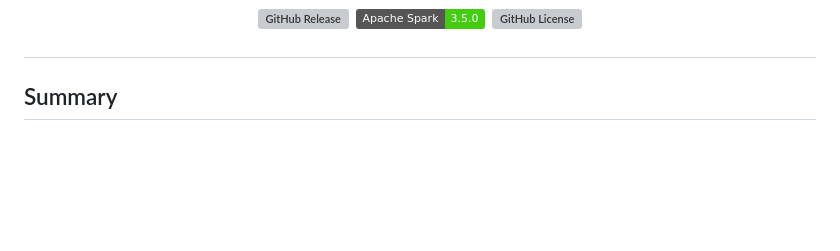
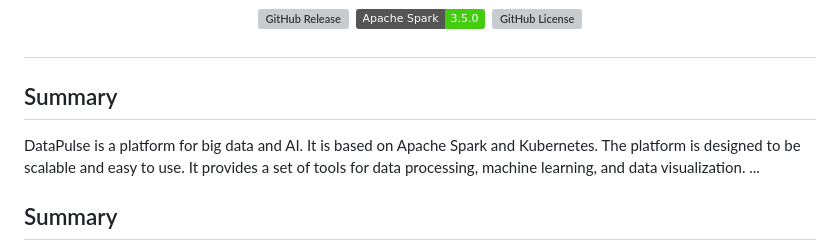
Before and after one commit to xuwenyihust/PawMark, a Markdown page: README.md, the part around the change printed below. Drawn GitHub-style; badges without logos; blank space fills up the shorter version; grey boxes are pictures that could not be loaded.

Commit message:
Update README.md with DataPulse platform summary and logo

```diff
--- a/README.md
+++ b/README.md
@@ -3,6 +11,10 @@
 [![GitHub Release](https://img.shields.io/github/v/release/xuwenyihust/DataPulse?include_prereleases&label=Release)](https://github.com/xuwenyihust/DataPulse/releases)
 ![Apache Spark 3.5.0](https://img.shields.io/badge/Apache%20Spark-3.5.0-brightgreen?logo=apachespark)
 [![GitHub License](https://img.shields.io/github/license/xuwenyihust/Data-Platform?label=License)](https://github.com/xuwenyihust/Data-Platform/blob/main/LICENSE)
+
+## Summary
+DataPulse is a platform for big data and AI. It is based on Apache Spark and Kubernetes. The platform is designed to be scalable and easy to use. It provides a set of tools for data processing, machine learning, and data visualization.
+...
 
 
 ## Summary
```
Also changed, not shown: other parts of README.md (+8 -0 lines), resources/images/logo.png (added).
